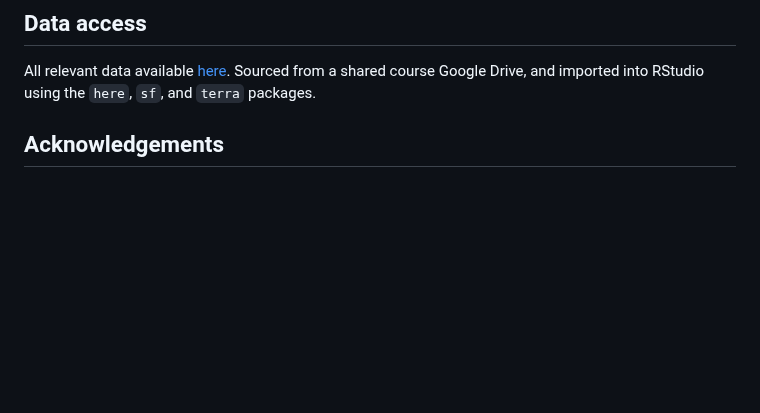
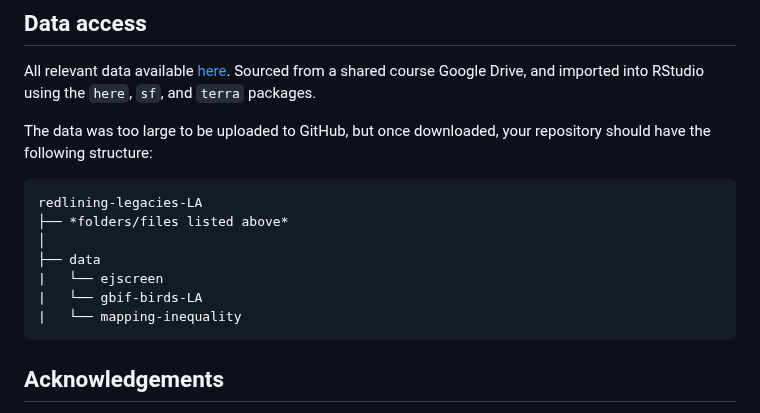
Before and after one commit to maxpepperdine/redlining-legacies-LA, a Markdown page: README.md, the part around the change. Rendered like a GitHub page; blank space fills up the shorter version.

Commit message:
cleaning up the repository

````diff
--- a/README.md
+++ b/README.md
@@ -28,6 +28,18 @@ The repository demonstrates the following skills:
 ## Data access
 All relevant data available [here](https://drive.google.com/file/d/14CauXFZkVh_6z2Euq0m1Sq1kHQ31fiMk/view?usp=drive_link). Sourced from a shared course Google Drive, and imported into RStudio using the `here`, `sf`, and `terra` packages.
 
+The data was too large to be uploaded to GitHub, but once downloaded, your repository should have the following structure:
+
+```
+redlining-legacies-LA
+├── *folders/files listed above*
+│
+├── data
+|   └── ejscreen
+|   └── gbif-birds-LA
+|   └── mapping-inequality
+```
+
 ## Acknowledgements
 This assignment was created and organized Ruth Oliver, an Assistant Professor at the Bren School and the instructor for EDS 223. EDS 223 (Geospatial Analysis & Remote Sensing) is offered in the Masters of Environmental Data Science (MEDS) program at the Bren School.
 
````
